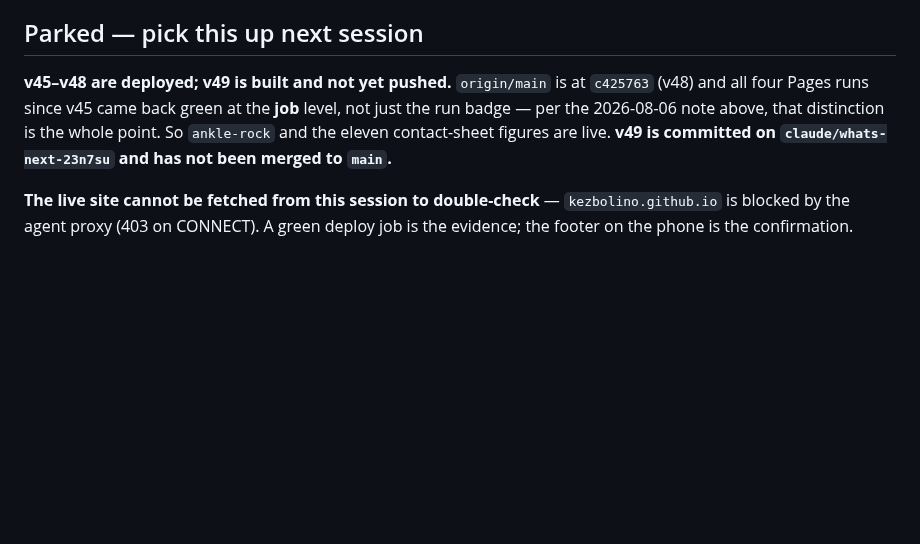
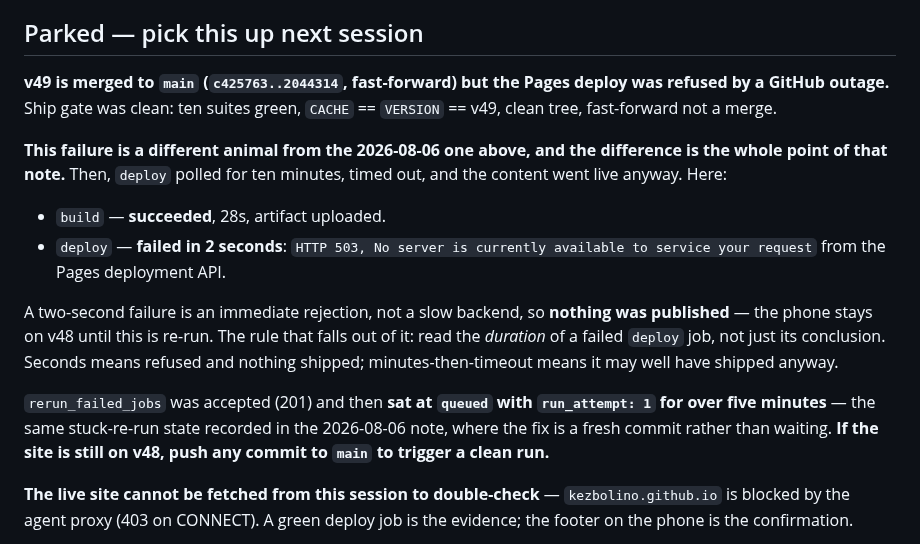
Before and after one commit to kezbolino/JJ-app, a Markdown page: CLAUDE.md, the part around the change. Rendered like a GitHub page; blank space fills up the shorter version.

Commit message:
Record the v49 deploy, and how a refused Pages deploy differs from a slow one
The v49 push built fine and was then refused by a Pages 503. Worth writing
down because it looks identical to the 2026-08-06 failure in the run list
and is the opposite situation: that one timed out after ten minutes and
shipped anyway, this one was rejected in two seconds and shipped nothing.
The duration of the failed deploy job is what tells them apart.

Co-Authored-By: Claude Opus 5 <noreply@anthropic.com>
Claude-Session: https://claude.ai/code/session_01RxZGnHuMb6anSh6kpEEmwE

```diff
--- a/CLAUDE.md
+++ b/CLAUDE.md
@@ -2472,12 +2472,29 @@ data if forgotten:
 
 ## Parked — pick this up next session
 
-**v45–v48 are deployed; v49 is built and not yet pushed.** `origin/main` is at
-`c425763` (v48) and all four Pages runs since v45 came back green at the **job**
-level, not just the run badge — per the 2026-08-06 note above, that distinction
-is the whole point. So `ankle-rock` and the eleven contact-sheet figures are
-live. **v49 is committed on `claude/whats-next-23n7su` and has not been merged
-to `main`.**
+**v49 is merged to `main` (`c425763..2044314`, fast-forward) but the Pages
+deploy was refused by a GitHub outage.** Ship gate was clean: ten suites green,
+`CACHE` == `VERSION` == v49, clean tree, fast-forward not a merge.
+
+**This failure is a different animal from the 2026-08-06 one above, and the
+difference is the whole point of that note.** Then, `deploy` polled for ten
+minutes, timed out, and the content went live anyway. Here:
+
+- `build` — **succeeded**, 28s, artifact uploaded.
+- `deploy` — **failed in 2 seconds**: `HTTP 503, No server is currently
+  available to service your request` from the Pages deployment API.
+
+A two-second failure is an immediate rejection, not a slow backend, so **nothing
+was published** — the phone stays on v48 until this is re-run. The rule that
+falls out of it: read the *duration* of a failed `deploy` job, not just its
+conclusion. Seconds means refused and nothing shipped; minutes-then-timeout
+means it may well have shipped anyway.
+
+`rerun_failed_jobs` was accepted (201) and then **sat at `queued` with
+`run_attempt: 1` for over five minutes** — the same stuck-re-run state recorded
+in the 2026-08-06 note, where the fix is a fresh commit rather than waiting.
+**If the site is still on v48, push any commit to `main` to trigger a clean
+run.**
 
 **The live site cannot be fetched from this session to double-check** —
 `kezbolino.github.io` is blocked by the agent proxy (403 on CONNECT). A green
```
